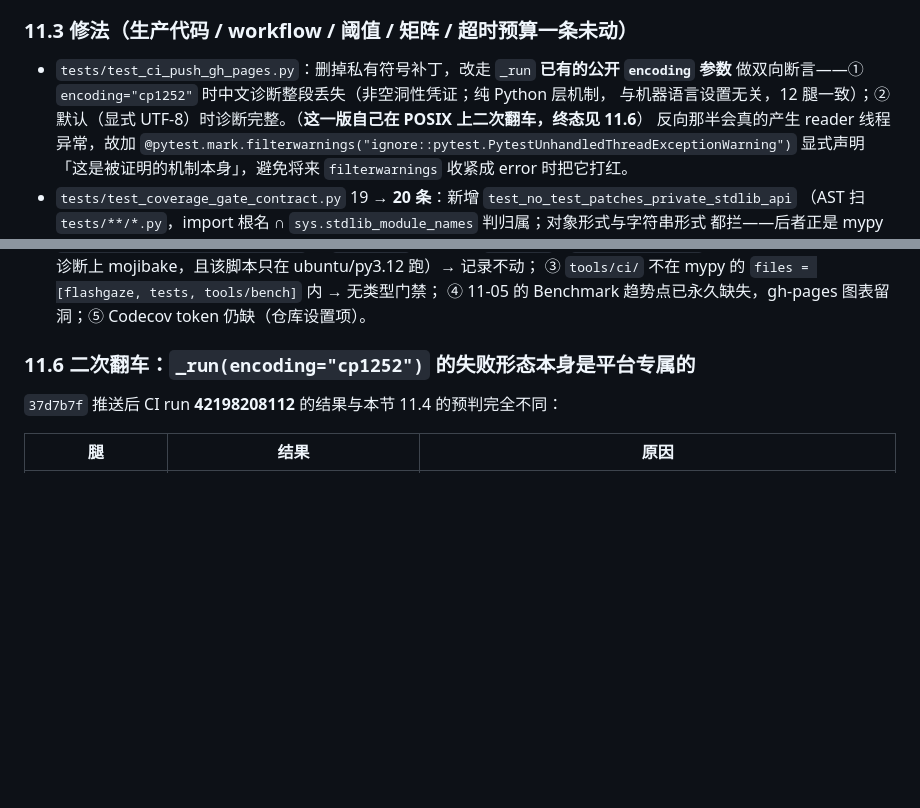
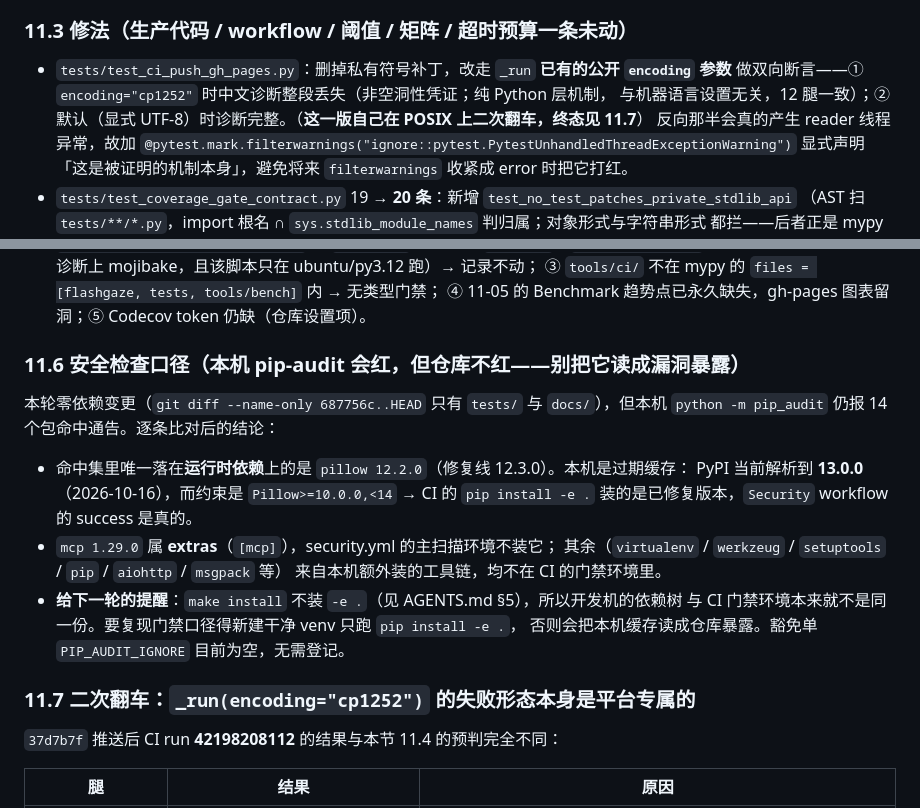
Before and after one commit to QianQianLuLu1/FlashGaze, a Markdown page: docs/ci-fix-plan.md, 2 parts joined by grey strips. GitHub-like rendering; blank space fills up the shorter version.

Commit message:
docs(ci): 记下本机 pip-audit 与 CI 门禁环境的口径差，别把缓存读成漏洞暴露
本轮零依赖变更（git diff 只有 tests/ 与 docs/），但本机 python -m pip_audit 报 14 个包命中
通告。逐条比对：唯一落在运行时依赖上的是 pillow 12.2.0（修复线 12.3.0），而 PyPI 现在解析到
13.0.0（约束 Pillow>=10,<14），CI 的 pip install -e . 装的是已修复版本 —— Security workflow
的 success 是真的；mcp 1.29.0 属 extras，主扫描环境不装；其余（virtualenv / werkzeug /
setuptools / pip / aiohttp / msgpack …）来自本机额外装的工具链，都不在门禁环境里。

提醒的根据是仓库自身口径：make install 不装 -e .（AGENTS.md §5），开发机依赖树与 CI 门禁
环境本就不是同一份。要复现门禁得新建干净 venv 只跑 pip install -e .。豁免单
PIP_AUDIT_IGNORE 仍为空，无需登记。

新增 docs/ci-fix-plan.md §11.6（原 §11.6 二次翻车顺延为 §11.7，交叉引用同步改）。

```diff
--- a/docs/ci-fix-plan.md
+++ b/docs/ci-fix-plan.md
@@ -577,7 +577,7 @@ ubuntu py3.10 job 127794496252 日志逐字：`= 1 failed, 1069 passed, 29 skipp
 
 - `tests/test_ci_push_gh_pages.py`：删掉私有符号补丁，改走 `_run` **已有的公开 `encoding` 参数**
   做双向断言——① `encoding="cp1252"` 时中文诊断整段丢失（非空洞性凭证；纯 Python 层机制，
-  与机器语言设置无关，12 腿一致）；② 默认（显式 UTF-8）时诊断完整。（**这一版自己在 POSIX 上二次翻车，终态见 11.6**）
+  与机器语言设置无关，12 腿一致）；② 默认（显式 UTF-8）时诊断完整。（**这一版自己在 POSIX 上二次翻车，终态见 11.7**）
   反向那半会真的产生 reader 线程异常，故加
   `@pytest.mark.filterwarnings("ignore::pytest.PytestUnhandledThreadExceptionWarning")`
   显式声明「这是被证明的机制本身」，避免将来 `filterwarnings` 收紧成 error 时把它打红。
@@ -636,7 +636,22 @@ uv pip install -p "$TEMP/fgpy310/Scripts/python.exe" "pytest==9.1.1"
   ③ `tools/ci/` 不在 mypy 的 `files = [flashgaze, tests, tools/bench]` 内 → 无类型门禁；
   ④ 11-05 的 Benchmark 趋势点已永久缺失，gh-pages 图表留洞；⑤ Codecov token 仍缺（仓库设置项）。
 
-### 11.6 二次翻车：`_run(encoding="cp1252")` 的失败形态本身是平台专属的
+### 11.6 安全检查口径（本机 pip-audit 会红，但仓库不红——别把它读成漏洞暴露）
+
+本轮零依赖变更（`git diff --name-only 687756c..HEAD` 只有 `tests/` 与 `docs/`），但本机
+`python -m pip_audit` 仍报 14 个包命中通告。逐条比对后的结论：
+
+- 命中集里唯一落在**运行时依赖**上的是 `pillow 12.2.0`（修复线 12.3.0）。本机是过期缓存：
+  PyPI 当前解析到 **13.0.0**（2026-10-16），而约束是 `Pillow>=10.0.0,<14` →
+  CI 的 `pip install -e .` 装的是已修复版本，`Security` workflow 的 success 是真的。
+- `mcp 1.29.0` 属 **extras**（`[mcp]`），security.yml 的主扫描环境不装它；
+  其余（`virtualenv` / `werkzeug` / `setuptools` / `pip` / `aiohttp` / `msgpack` 等）
+  来自本机额外装的工具链，均不在 CI 的门禁环境里。
+- **给下一轮的提醒**：`make install` 不装 `-e .`（见 AGENTS.md §5），所以开发机的依赖树
+  与 CI 门禁环境本来就不是同一份。要复现门禁口径得新建干净 venv 只跑 `pip install -e .`，
+  否则会把本机缓存读成仓库暴露。豁免单 `PIP_AUDIT_IGNORE` 目前为空，无需登记。
+
+### 11.7 二次翻车：`_run(encoding="cp1252")` 的失败形态本身是平台专属的
 
 `37d7b7f` 推送后 CI run **42198208112** 的结果与本节 11.4 的预判完全不同：
 
```
